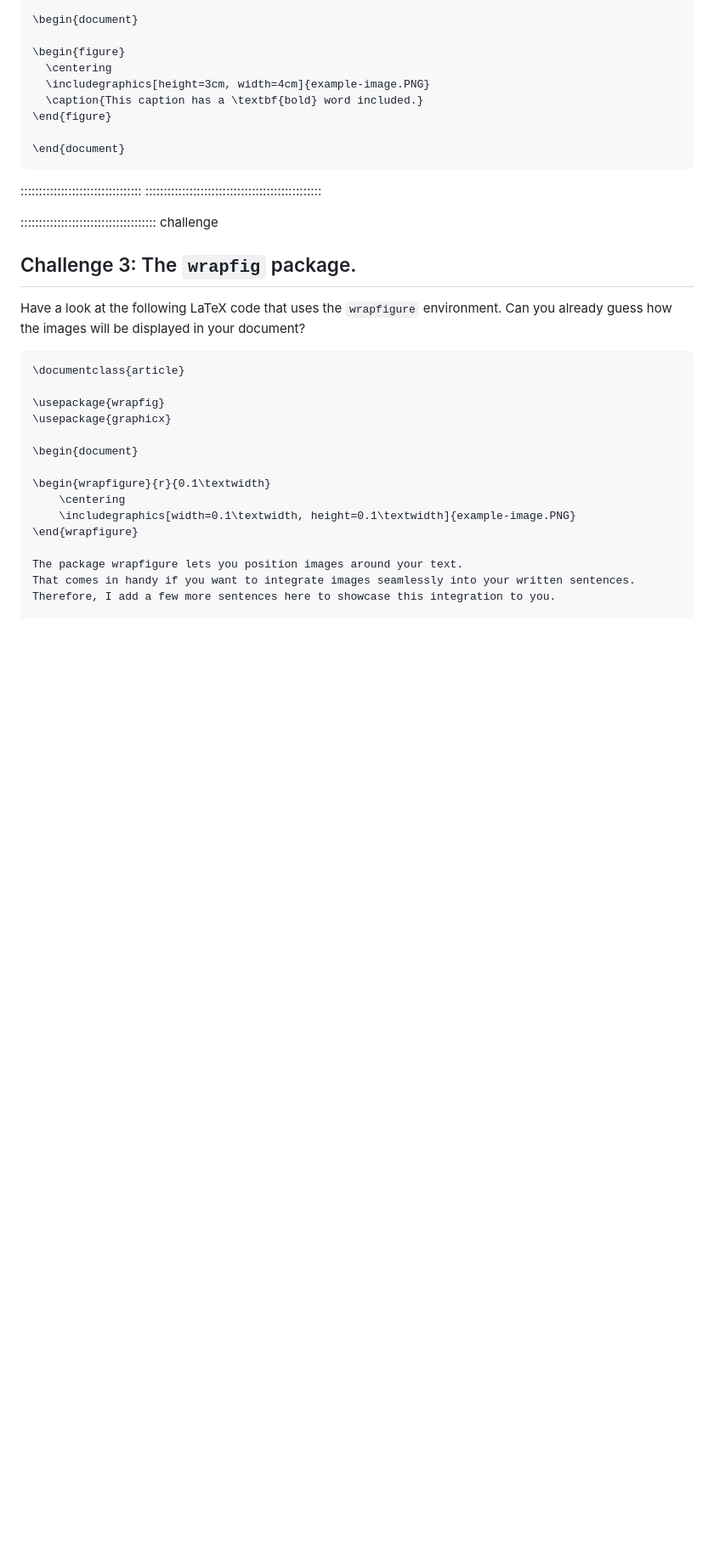
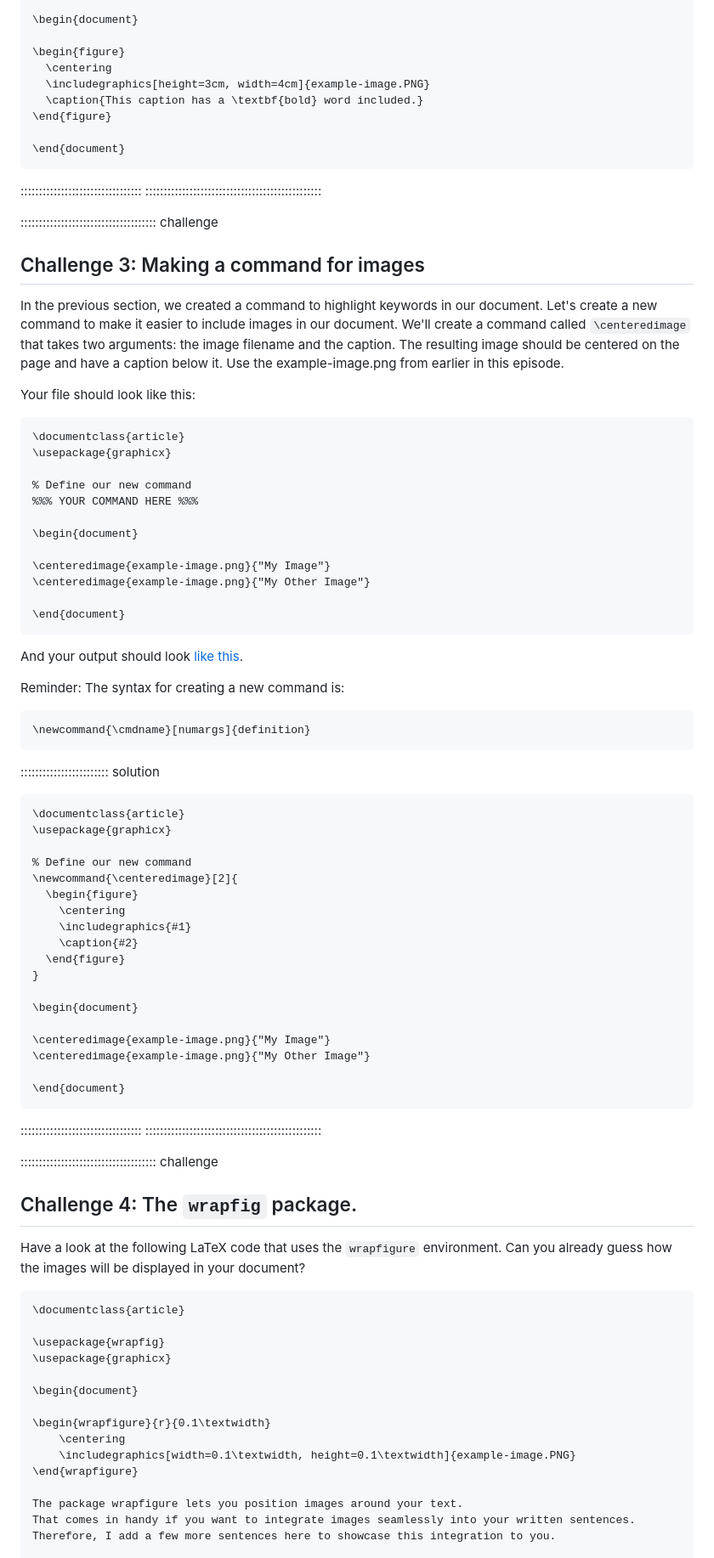
Before and after one commit to dkz2r/latex-novice-academic-publishing, a Markdown page: episodes/06-using-graphics.md, the part around the change. Shown: that part at 85% size. Drawn GitHub-style; blank space fills up the shorter version.

Commit message:
additional challenge for images

````diff
--- a/episodes/06-using-graphics.md
+++ b/episodes/06-using-graphics.md
@@ -378,8 +378,69 @@ The corrected LaTeX code looks like this:
 
 ::::::::::::::::::::::::::::::::::::: challenge
 
+## Challenge 3: Making a command for images
 
-## Challenge 3: The `wrapfig` package.
+In the previous section, we created a command to highlight keywords in our document. Let's create
+a new command to make it easier to include images in our document. We'll create a command called
+`\centeredimage` that takes two arguments: the image filename and the caption. The resulting image
+should be centered on the page and have a caption below it. Use the example-image.png from earlier
+in this episode.
+
+Your file should look like this:
+
+```latex
+\documentclass{article}
+\usepackage{graphicx}
+
+% Define our new command
+%%% YOUR COMMAND HERE %%%
+
+\begin{document}
+
+\centeredimage{example-image.png}{"My Image"}
+\centeredimage{example-image.png}{"My Other Image"}
+
+\end{document}
+```
+
+And your output should look [like this](fig/06-using-graphics/challenge-image-command-output.PNG).
+
+Reminder: The syntax for creating a new command is:
+
+```latex
+\newcommand{\cmdname}[numargs]{definition}
+```
+
+:::::::::::::::::::::::: solution
+
+```latex
+\documentclass{article}
+\usepackage{graphicx}
+
+% Define our new command
+\newcommand{\centeredimage}[2]{
+  \begin{figure}
+    \centering
+    \includegraphics{#1}
+    \caption{#2}
+  \end{figure}
+}
+
+\begin{document}
+
+\centeredimage{example-image.png}{"My Image"}
+\centeredimage{example-image.png}{"My Other Image"}
+
+\end{document}
+```
+
+:::::::::::::::::::::::::::::::::
+::::::::::::::::::::::::::::::::::::::::::::::::
+
+::::::::::::::::::::::::::::::::::::: challenge
+
+
+## Challenge 4: The `wrapfig` package.
 
 
 Have a look at the following LaTeX code that uses the `wrapfigure` environment.
````
Also changed, not shown: episodes/09-mathematics.md (+8 -0 lines).
